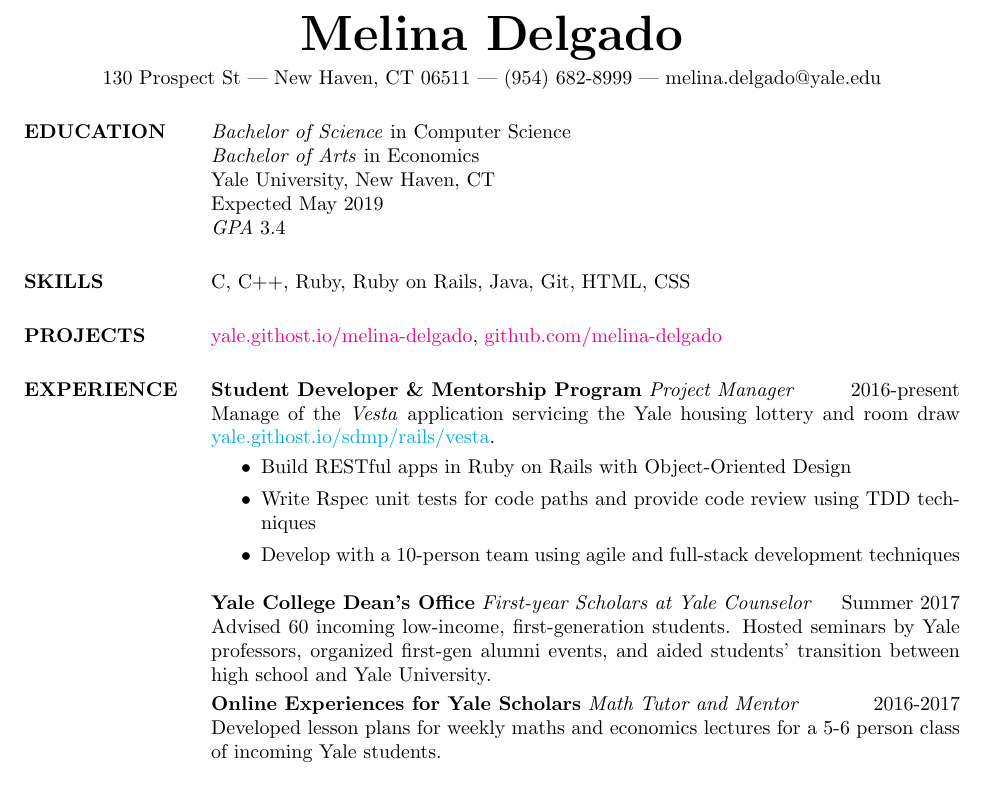
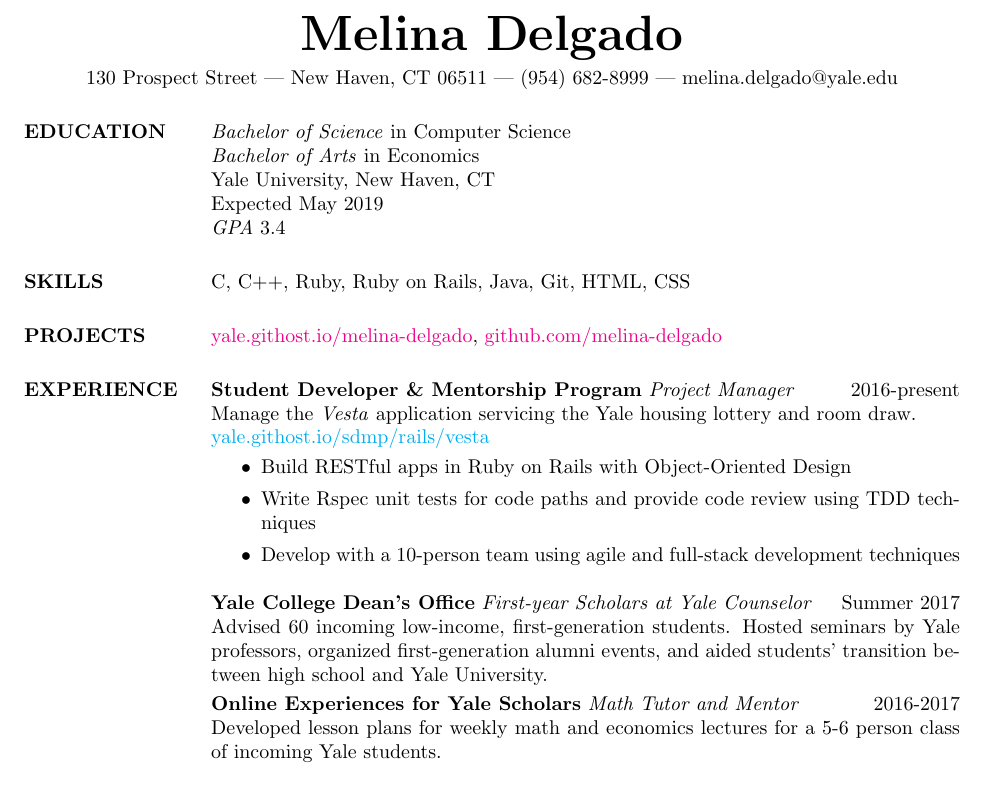
Before and after one commit to melina-delgado/Melina-Delgado-Resume, a LaTeX CV (melina.tex): part of the page, cut so that both start at the same text. Compiled offline with pdfLaTeX.

Commit message:
Fixing typos and linking issues

```diff
--- a/melina.tex
+++ b/melina.tex
@@ -10,7 +10,7 @@
 
 \begin{document}
 \name{\smallskip{\Huge{Melina Delgado}}}
-\address{130 Prospect St | New Haven, CT 06511 | (954) 682-8999 | melina.delgado@yale.edu}
+\address{130 Prospect Street | New Haven, CT 06511 | (954) 682-8999 | melina.delgado@yale.edu}
 
 \begin{resume}
   \section{EDUCATION}
@@ -29,16 +29,17 @@
 
   \section{EXPERIENCE}
   \textbf{Student Developer \&  Mentorship Program} \textit{Project Manager} \hfill 2016-present \\
-  Manage of the \textit{Vesta} application servicing the Yale housing lottery and room draw \smallskip{\href{yale.githost.io/sdmp/rails/vesta}{yale.githost.io/sdmp/rails/vesta}}.
+  Manage the \textit{Vesta} application servicing the Yale housing lottery and room draw. \\
+  \href{yale.githost.io/sdmp/rails/vesta}{yale.githost.io/sdmp/rails/vesta}\smallskip{}
   \begin{itemize}
     \item Build RESTful apps in Ruby on Rails with Object-Oriented Design
     \item Write Rspec unit tests for code paths and provide code review using TDD techniques
     \item Develop with a 10-person team using agile and full-stack development techniques
   \end{itemize}
   \textbf{Yale College Dean's Office} \textit{First-year Scholars at Yale Counselor} \hfill Summer 2017 \\
-  Advised 60 incoming low-income, first-generation students. Hosted seminars by Yale professors, organized first-gen alumni events, and aided students' transition between high school and \smallskip{Yale University.} \\
+  Advised 60 incoming low-income, first-generation students. Hosted seminars by Yale professors, organized first-generation alumni events, and aided students' transition between high school and \smallskip{Yale University.} \\
   \textbf{Online Experiences for Yale Scholars} \textit{Math Tutor and Mentor} \hfill 2016-2017 \\
-  Developed lesson plans for weekly maths and economics lectures for a 5-6 person class of incoming Yale \smallskip{students.}
+  Developed lesson plans for weekly math and economics lectures for a 5-6 person class of incoming Yale \smallskip{students.}
 
   \section{ACTIVITIES}
   \textbf{Volunteer Income Tax Assistance} \textit{Co-President, Adv. Tax Preparer} \hfill 2016-present \\
```
Also changed, not shown: melina.pdf, 1 other file.
